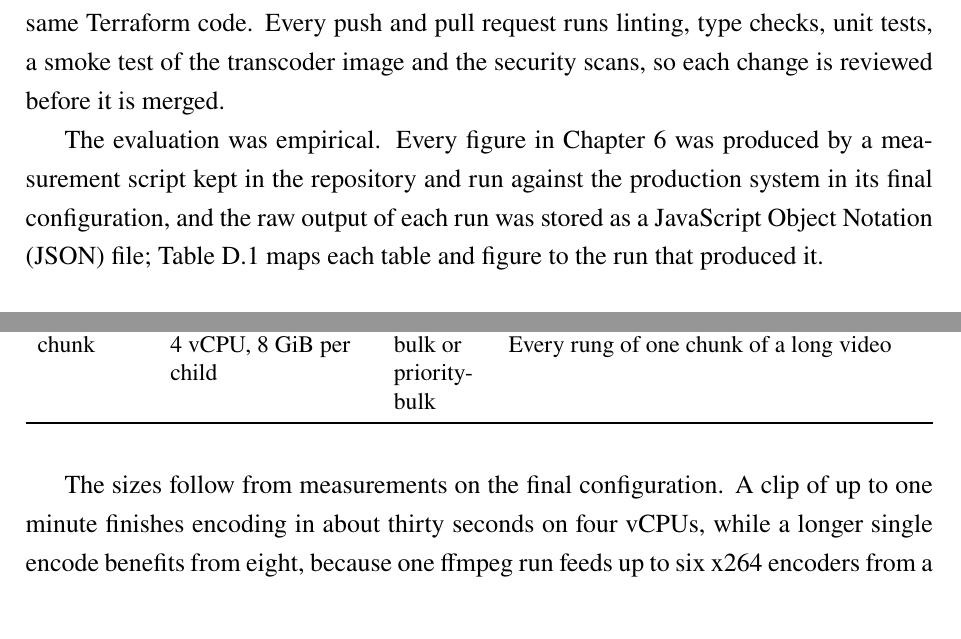
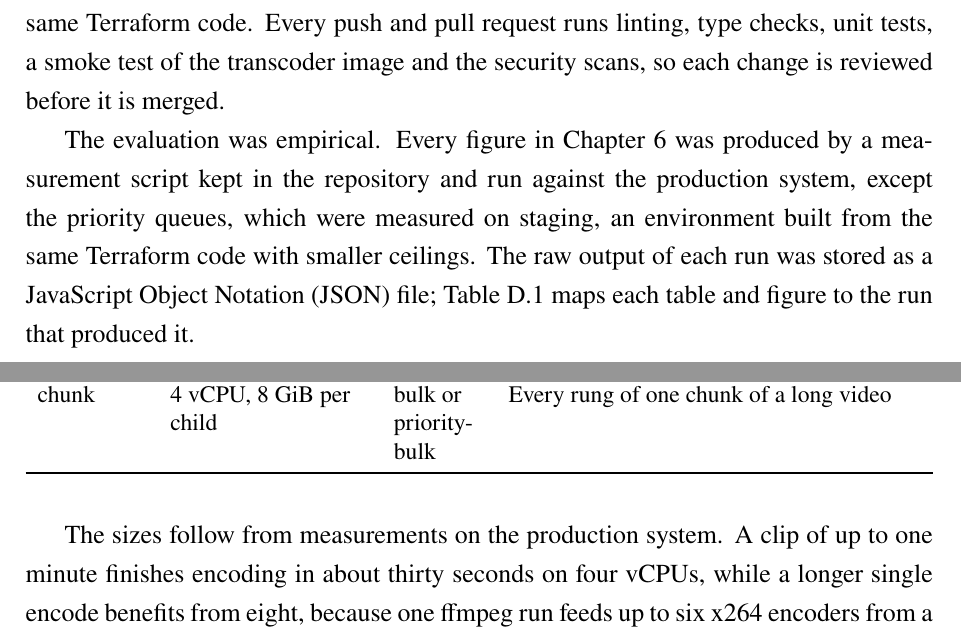
Before and after one commit to DinhQuocCuong28664/DACNTT_VideoStreaming, a LaTeX thesis (report/main.tex, which reads report/chapters/chap1.tex, report/chapters/chap4.tex): two parts of pages 21 and 65 of 148, joined at a grey line, cut so that both start at the same text. Compiled offline with pdfLaTeX; a LaTeX package or settings file that is missing is left out.

Commit message:
docs(report): state where each measurement ran instead of a final configuration

```diff
--- a/report/chapters/chap1.tex
+++ b/report/chapters/chap1.tex
@@ -93,8 +93,9 @@ request runs linting, type checks, unit tests, a smoke test of the transcoder im
 scans, so each change is reviewed before it is merged.
 
 The evaluation was empirical. Every figure in Chapter~\ref{chap:evaluation} was produced by a
-measurement script kept in the repository and run against the production system in its final
-configuration, and the raw output of each run was stored as a JavaScript Object Notation (JSON) file;
+measurement script kept in the repository and run against the production system, except the
+priority queues, which were measured on staging, an environment built from the same Terraform code
+with smaller ceilings. The raw output of each run was stored as a JavaScript Object Notation (JSON) file;
 Table~\ref{tab:provenance} maps each table and figure to the run that produced it.
 
 \section{Practical Significance}
--- a/report/chapters/chap4.tex
+++ b/report/chapters/chap4.tex
@@ -164,7 +164,7 @@ chunk & 4 vCPU, 8 GiB per child & bulk or priority-bulk & Every rung of one chun
 \end{tabularx}
 \end{table}
 
-The sizes follow from measurements on the final configuration. A clip of up to one minute finishes
+The sizes follow from measurements on the production system. A clip of up to one minute finishes
 encoding in about thirty seconds on four vCPUs, while a longer single encode benefits from eight,
 because one ffmpeg run feeds up to six x264 encoders from a single decoder. The threshold of five
 minutes for the chunked path is kept because, below it, one eight-vCPU job avoids starting the extra
```
Also changed, not shown: report/chapters/chap2.tex (+1 -1 lines).
